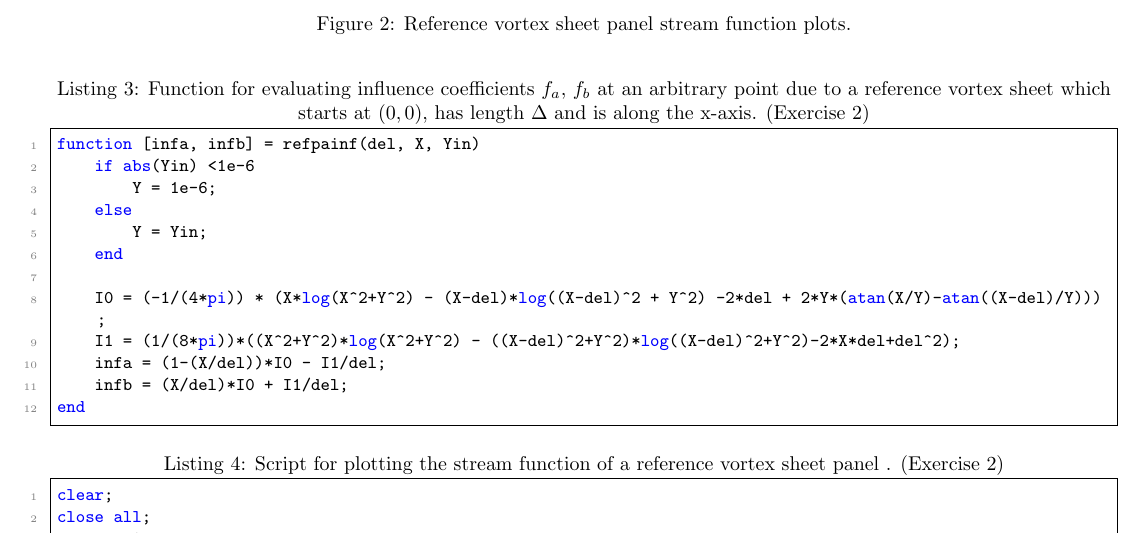
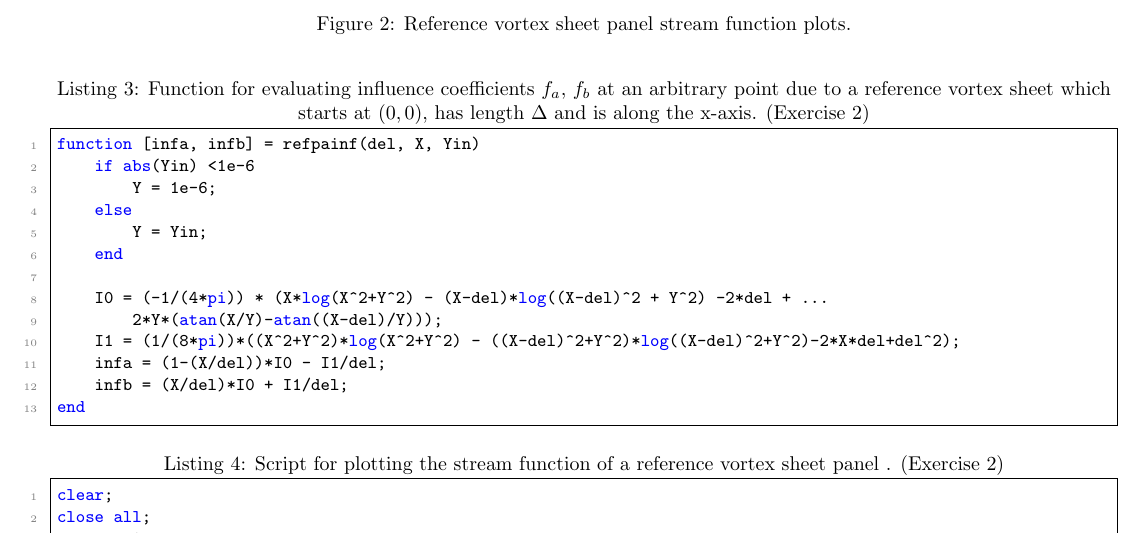
Before and after one commit to joeparker56/SA1-Wing-Analysis, a LaTeX document (Week1/week1_report.tex): part of page 3 of 12, cut so that both start at the same text. Compiled offline with pdfLaTeX.

Commit message:
couple changes

```diff
--- a/Week1/week1_report.tex
+++ b/Week1/week1_report.tex
@@ -110,7 +110,8 @@ function [infa, infb] = refpainf(del, X, Yin)
         Y = Yin;
     end
 
-    I0 = (-1/(4*pi)) * (X*log(X^2+Y^2) - (X-del)*log((X-del)^2 + Y^2) -2*del + 2*Y*(atan(X/Y)-atan((X-del)/Y)));
+    I0 = (-1/(4*pi)) * (X*log(X^2+Y^2) - (X-del)*log((X-del)^2 + Y^2) -2*del + ...
+        2*Y*(atan(X/Y)-atan((X-del)/Y)));
     I1 = (1/(8*pi))*((X^2+Y^2)*log(X^2+Y^2) - ((X-del)^2+Y^2)*log((X-del)^2+Y^2)-2*X*del+del^2);
     infa = (1-(X/del))*I0 - I1/del;
     infb = (X/del)*I0 + I1/del;
```
